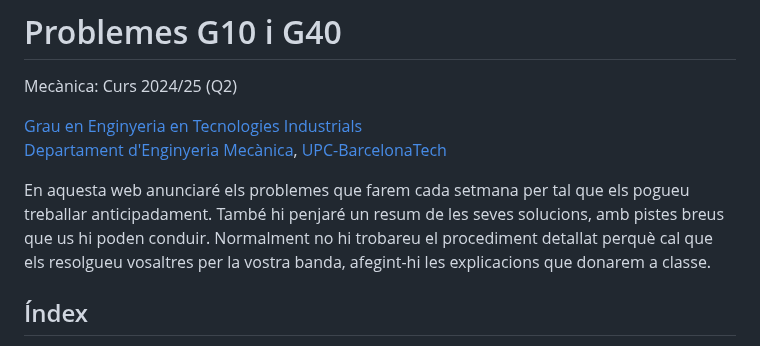
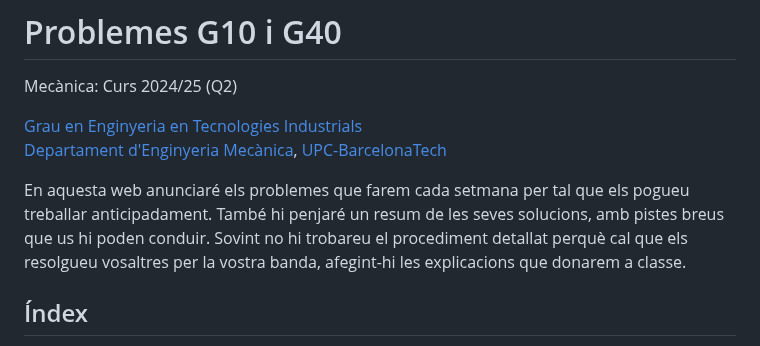
Before and after one commit to lluisros/lluisros.github.io, a Markdown page: mecanica/index.md, the part around the change. GitHub-like rendering.

```diff
--- a/mecanica/index.md
+++ b/mecanica/index.md
@@ -9,7 +9,7 @@ Mecànica: Curs 2024/25 (Q2)
 
 En aquesta web anunciaré els problemes que farem cada setmana per
 tal que els pogueu treballar anticipadament. També hi penjaré un  resum
-de les seves solucions, amb pistes breus que us hi poden conduir. Normalment no hi
+de les seves solucions, amb pistes breus que us hi poden conduir. Sovint no hi
 trobareu el procediment detallat perquè cal que els resolgueu vosaltres
 per la vostra banda, afegint-hi les explicacions que donarem a classe.
 
```
Also changed, not shown: mecanica/faq.md (added, +72 -0 lines).
